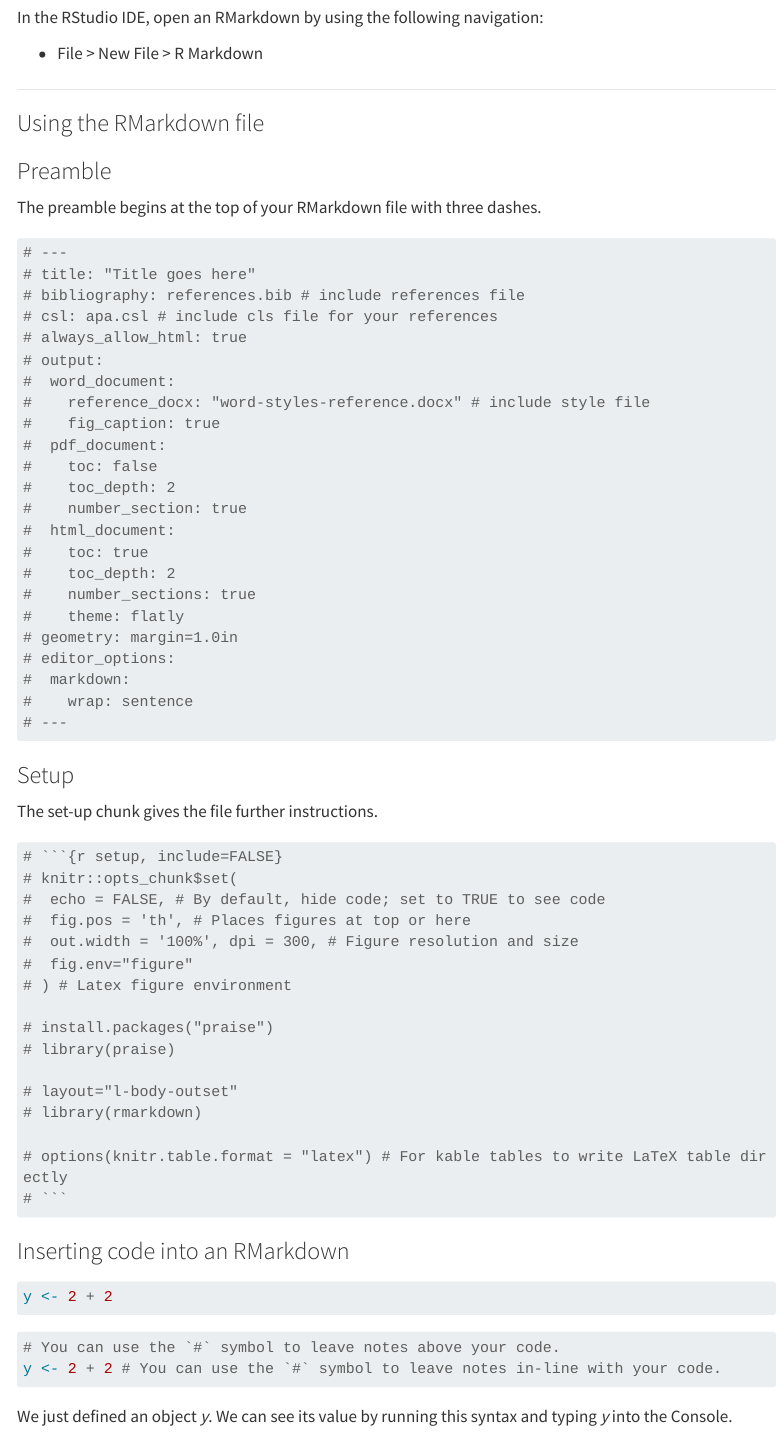
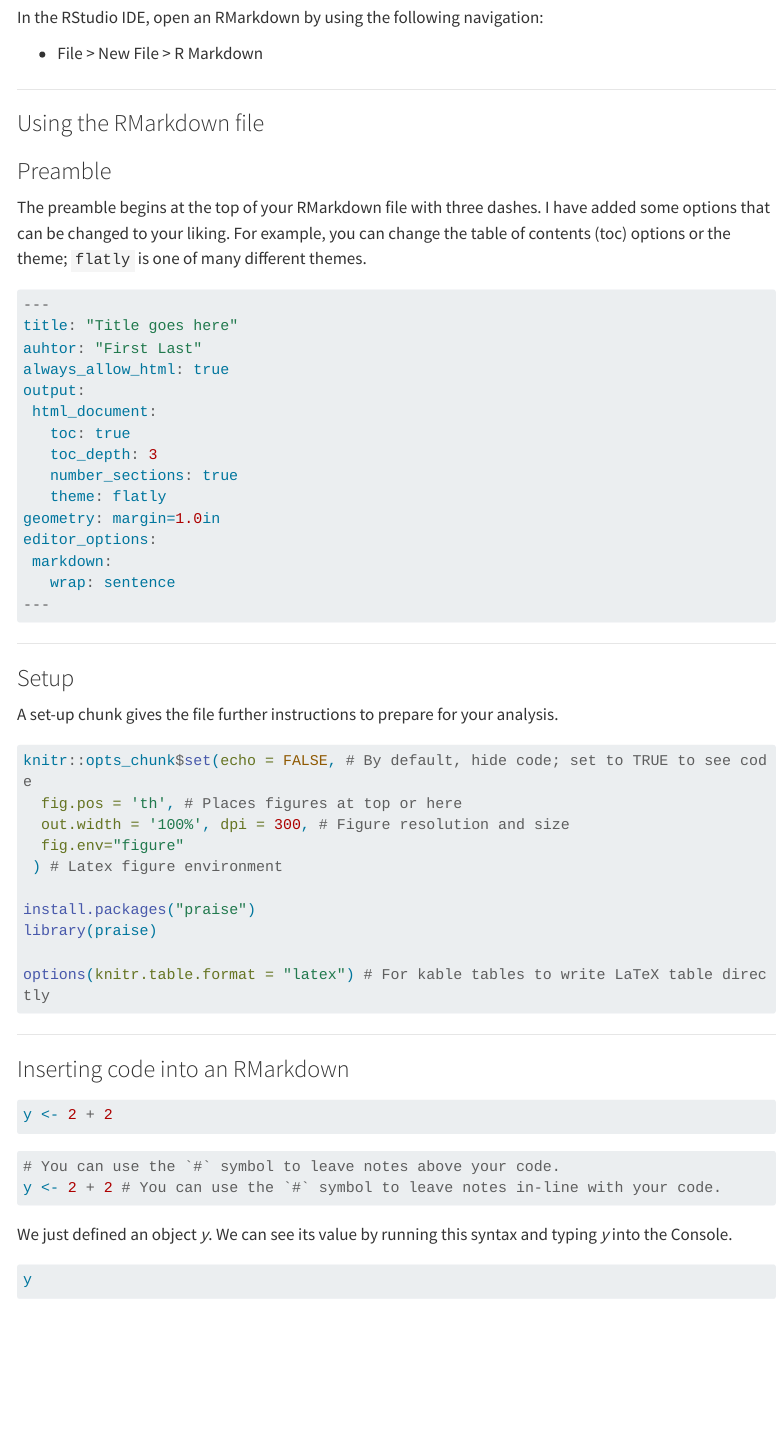
Before and after one commit to data-202/sp25, a Quarto document (weeks/week03.qmd): the page in a window 1100 px wide, from 4260 px down. Rendered offline with R 4.5, knitr and Pandoc in place of Quarto, with nearby package versions; menus at the side of the page are left out; long lines of code are wrapped.

Commit message:
site update

````diff
--- a/weeks/week03.qmd
+++ b/weeks/week03.qmd
@@ -715,55 +715,46 @@ In the RStudio IDE, open an RMarkdown by using the following navigation:
 
 ### Preamble
 
-The preamble begins at the top of your RMarkdown file with three dashes.
+The preamble begins at the top of your RMarkdown file with three dashes. I have added some options that can be changed to your liking. For example, you can change the table of contents (toc) options or the theme; `flatly` is one of many different themes.
 
-```{r}
-# ---
-# title: "Title goes here"
-# bibliography: references.bib # include references file
-# csl: apa.csl # include cls file for your references
-# always_allow_html: true
-# output:
-#  word_document:
-#    reference_docx: "word-styles-reference.docx" # include style file
-#    fig_caption: true
-#  pdf_document:
-#    toc: false
-#    toc_depth: 2
-#    number_section: true
-#  html_document:
-#    toc: true
-#    toc_depth: 2
-#    number_sections: true
-#    theme: flatly
-# geometry: margin=1.0in
-# editor_options:
-#  markdown:
-#    wrap: sentence
-# ---
+```{r, eval=F}
+---
+title: "Title goes here"
+auhtor: "First Last"
+always_allow_html: true
+output:
+ html_document:
+   toc: true
+   toc_depth: 3
+   number_sections: true
+   theme: flatly
+geometry: margin=1.0in
+editor_options:
+ markdown:
+   wrap: sentence
+---
 ```
 
+---
+
 ### Setup
-The set-up chunk gives the file further instructions.
 
-```{r}
-# ```{r setup, include=FALSE}
-# knitr::opts_chunk$set(
-#  echo = FALSE, # By default, hide code; set to TRUE to see code
-#  fig.pos = 'th', # Places figures at top or here
-#  out.width = '100%', dpi = 300, # Figure resolution and size
-#  fig.env="figure"
-# ) # Latex figure environment
+A set-up chunk gives the file further instructions to prepare for your analysis.
 
-# install.packages("praise")
-# library(praise)
+```{r, eval=F}
+knitr::opts_chunk$set(echo = FALSE, # By default, hide code; set to TRUE to see code
+  fig.pos = 'th', # Places figures at top or here
+  out.width = '100%', dpi = 300, # Figure resolution and size
+  fig.env="figure"
+ ) # Latex figure environment
 
-# layout="l-body-outset"
-# library(rmarkdown)
+install.packages("praise")
+library(praise)
 
-# options(knitr.table.format = "latex") # For kable tables to write LaTeX table directly
-# ```
+options(knitr.table.format = "latex") # For kable tables to write LaTeX table directly
 ```
+
+---
 
 ### Inserting code into an RMarkdown
 
````
Also changed, not shown: docs/search.json, weeks/week03.qmd (30 more changed lines), 6 other files.
